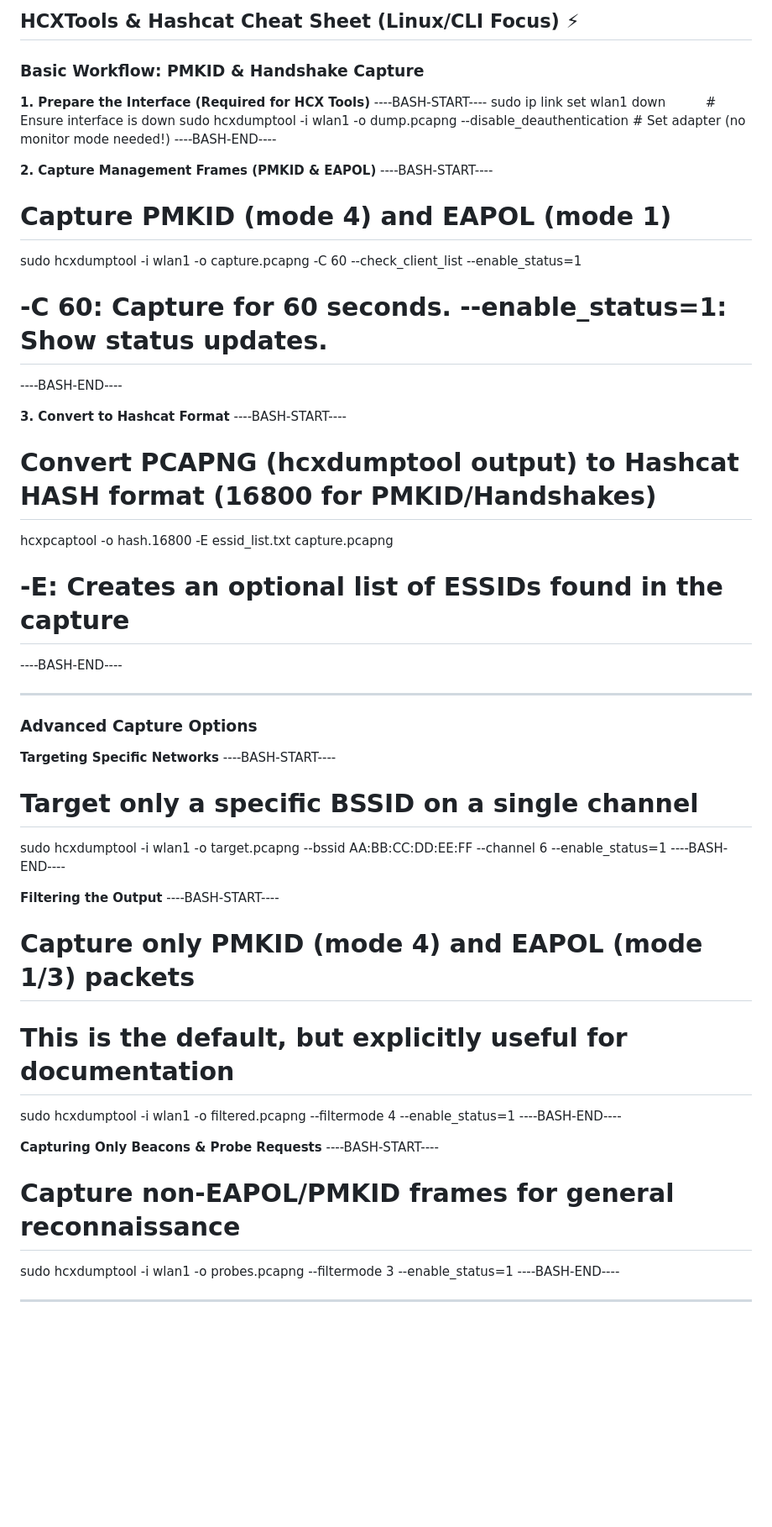
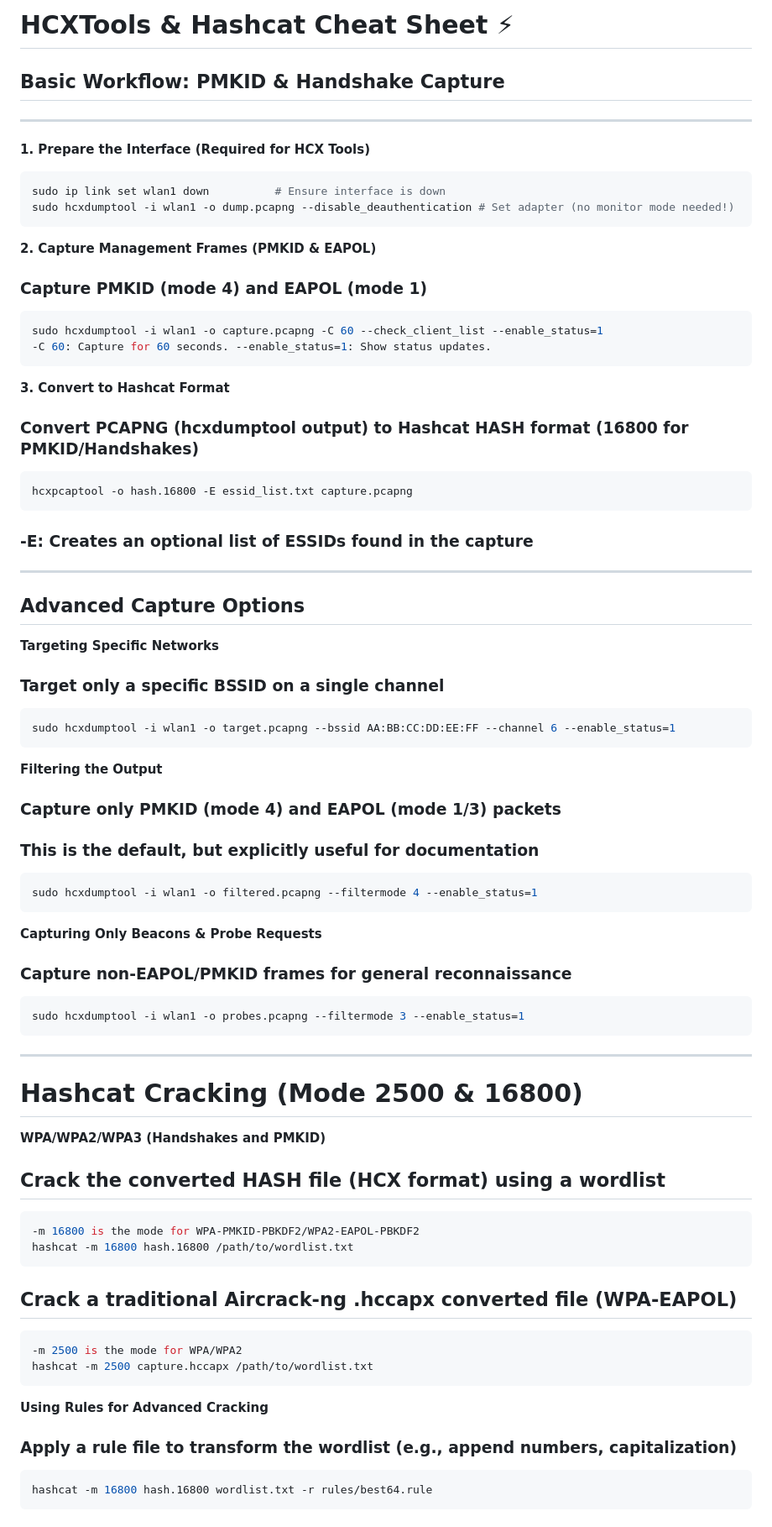
Before and after one commit to Pnwcomputers/ULTIMATE-CYBERSECURITY-MASTER-GUIDE, a Markdown page: Documentation/hcxtoolshashcat.md, the part around the change printed below. Shown: that part at 84% size. Rendered like a GitHub page; blank space fills up the shorter version.

````diff
--- a/Documentation/hcxtoolshashcat.md
+++ b/Documentation/hcxtoolshashcat.md
@@ -1,47 +1,70 @@
-## HCXTools & Hashcat Cheat Sheet (Linux/CLI Focus) ⚡
+# HCXTools & Hashcat Cheat Sheet ⚡
+## Basic Workflow: PMKID & Handshake Capture
 
-### Basic Workflow: PMKID & Handshake Capture
+*****
 
 **1. Prepare the Interface (Required for HCX Tools)**
-----BASH-START----
+```bash
 sudo ip link set wlan1 down          # Ensure interface is down
 sudo hcxdumptool -i wlan1 -o dump.pcapng --disable_deauthentication # Set adapter (no monitor mode needed!)
-----BASH-END----
+```
 
 **2. Capture Management Frames (PMKID & EAPOL)**
-----BASH-START----
-# Capture PMKID (mode 4) and EAPOL (mode 1)
+### Capture PMKID (mode 4) and EAPOL (mode 1)
+```bash
 sudo hcxdumptool -i wlan1 -o capture.pcapng -C 60 --check_client_list --enable_status=1
-# -C 60: Capture for 60 seconds. --enable_status=1: Show status updates.
-----BASH-END----
+-C 60: Capture for 60 seconds. --enable_status=1: Show status updates.
+```
 
 **3. Convert to Hashcat Format**
-----BASH-START----
-# Convert PCAPNG (hcxdumptool output) to Hashcat HASH format (16800 for PMKID/Handshakes)
+### Convert PCAPNG (hcxdumptool output) to Hashcat HASH format (16800 for PMKID/Handshakes)
+```bash
 hcxpcaptool -o hash.16800 -E essid_list.txt capture.pcapng
-# -E: Creates an optional list of ESSIDs found in the capture
-----BASH-END----
+```
+### -E: Creates an optional list of ESSIDs found in the capture
 
+****
+
+## Advanced Capture Options
+
+**Targeting Specific Networks**
+### Target only a specific BSSID on a single channel
+```bash
+sudo hcxdumptool -i wlan1 -o target.pcapng --bssid AA:BB:CC:DD:EE:FF --channel 6 --enable_status=1
+```
+
+**Filtering the Output**
+### Capture only PMKID (mode 4) and EAPOL (mode 1/3) packets
+### This is the default, but explicitly useful for documentation
+```bash
+sudo hcxdumptool -i wlan1 -o filtered.pcapng --filtermode 4 --enable_status=1
+```
+
+**Capturing Only Beacons & Probe Requests**
+### Capture non-EAPOL/PMKID frames for general reconnaissance
+```bash
+sudo hcxdumptool -i wlan1 -o probes.pcapng --filtermode 3 --enable_status=1
+```
 ---
 
-### Advanced Capture Options
+# Hashcat Cracking (Mode 2500 & 16800)
 
-**Targeting Specific Networks**
-----BASH-START----
-# Target only a specific BSSID on a single channel
-sudo hcxdumptool -i wlan1 -o target.pcapng --bssid AA:BB:CC:DD:EE:FF --channel 6 --enable_status=1
-----BASH-END----
+**WPA/WPA2/WPA3 (Handshakes and PMKID)**
+## Crack the converted HASH file (HCX format) using a wordlist
+```bash
+-m 16800 is the mode for WPA-PMKID-PBKDF2/WPA2-EAPOL-PBKDF2
+hashcat -m 16800 hash.16800 /path/to/wordlist.txt
+```
 
-**Filtering the Output**
-----BASH-START----
-# Capture only PMKID (mode 4) and EAPOL (mode 1/3) packets
-# This is the default, but explicitly useful for documentation
-sudo hcxdumptool -i wlan1 -o filtered.pcapng --filtermode 4 --enable_status=1
-----BASH-END----
+## Crack a traditional Aircrack-ng .hccapx converted file (WPA-EAPOL)
+```bash
+-m 2500 is the mode for WPA/WPA2
+hashcat -m 2500 capture.hccapx /path/to/wordlist.txt
+```
 
-**Capturing Only Beacons & Probe Requests**
-----BASH-START----
-# Capture non-EAPOL/PMKID frames for general reconnaissance
-sudo hcxdumptool -i wlan1 -o probes.pcapng --filtermode 3 --enable_status=1
-----BASH-END----
+**Using Rules for Advanced Cracking**
+### Apply a rule file to transform the wordlist (e.g., append numbers, capitalization)
+```bash
+hashcat -m 16800 hash.16800 wordlist.txt -r rules/best64.rule
+```
 
````
Also changed, not shown: other parts of Documentation/hcxtoolshashcat.md (+31 -43 lines).
